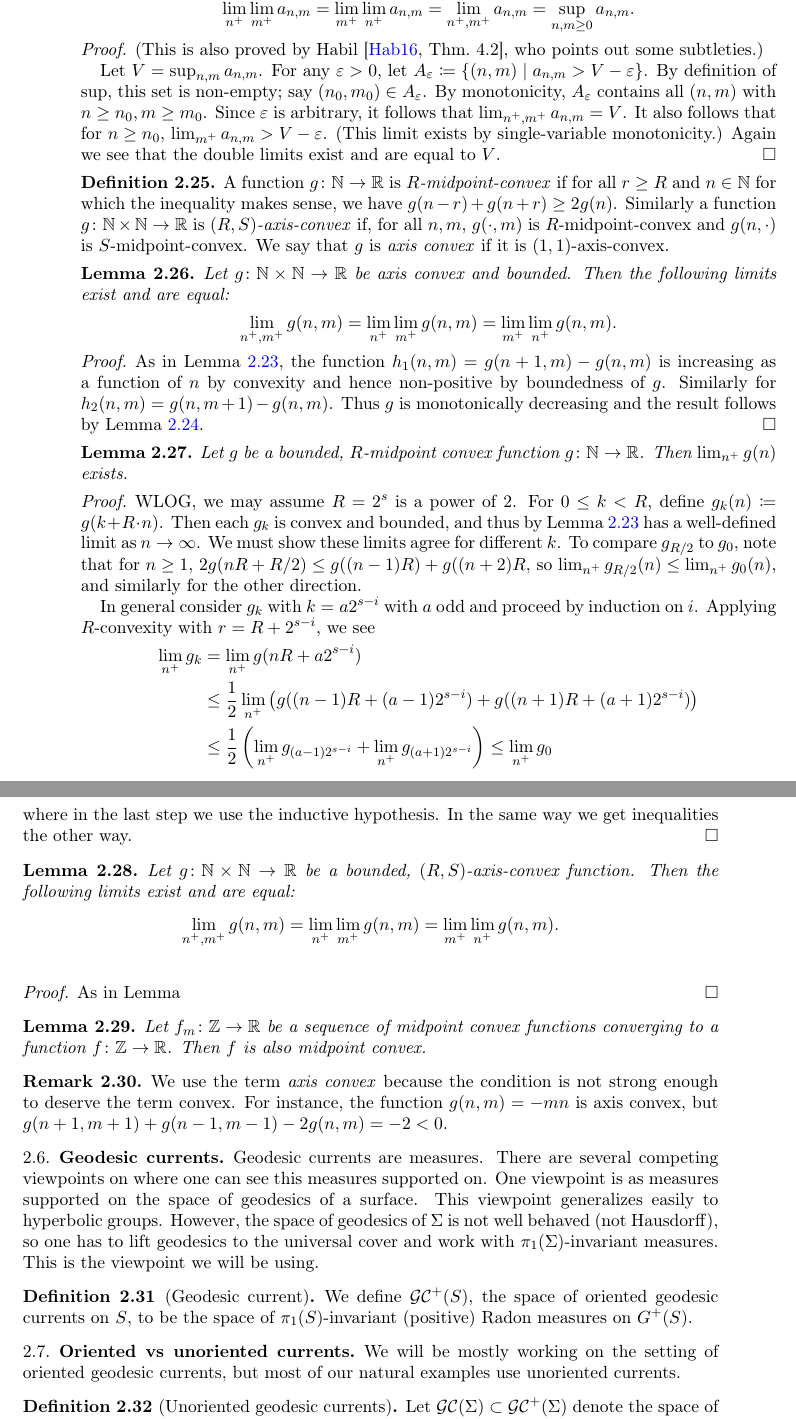
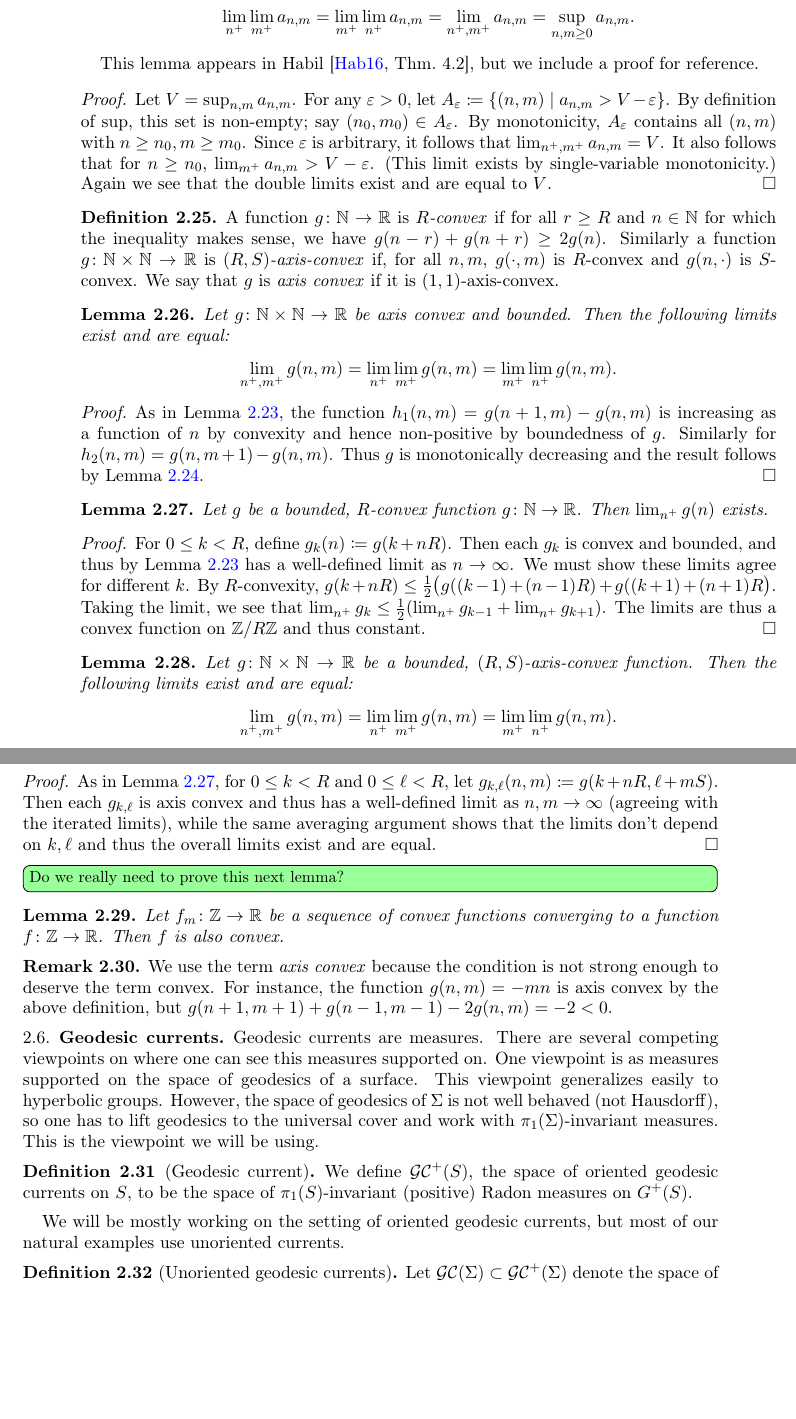
Before and after one commit to dpthurst/Currents-and-intersections, a LaTeX paper (Intersections.tex, which reads background.tex): two parts of pages 18 and 19 of 84, joined at a grey line, cut so that both start at the same text, the shorter picture padded with empty space. Compiled offline with pdfLaTeX.

Commit message:
Finsih cleaning up convexity stuff

```diff
--- a/background.tex
+++ b/background.tex
@@ -293,10 +293,10 @@ $G^{+}(S)$.
     \lim_{n^+, m^+} a_{n,m} = \sup_{n,m \ge 0} a_{n,m}.
   \]
   \end{lemma}
+This lemma appears in Habil \cite[Thm.\ 4.2]{Hab16:DoubleSeq}, but we
+include a proof for reference.
+
   \begin{proof}
-    (This is also proved by Habil \cite[Thm.\ 4.2]{Hab16:DoubleSeq},
-    who points out some subtleties.)
-
     Let $V = \sup_{n,m} a_{n,m}$. For any $\epsilon > 0$, let
     $A_\epsilon \coloneqq \{(n,m) \mid a_{n,m} > V - \epsilon\}$. By
     definition of $\sup$, this set is non-empty; say $(n_0,m_0) \in
@@ -309,13 +309,13 @@ $G^{+}(S)$.
   \end{proof}
 
 \begin{definition}
-  A function $g \colon \bbN \to \bbR$ is \emph{$R$-midpoint-convex}
+  A function $g \colon \bbN \to \bbR$ is \emph{$R$-convex}
   if for all $r \ge R$ and $n \in \bbN$ for which the inequality makes
   sense, we have $g(n-r) + g(n+r) \geq
   2 g(n)$. Similarly a
   function $g \colon \mathbb{N} \times \mathbb{N} \to \mathbb{R}$ is
   \emph{$(R,S)$-axis-convex} if, for all $n,m$, $g(\cdot, m)$ is
-  $R$-midpoint-convex and $g(n, \cdot)$ is $S$-midpoint-convex. We say that $g$ is
+  $R$-convex and $g(n, \cdot)$ is $S$-convex. We say that $g$ is
   \emph{axis convex} if it is $(1,1)$-axis-convex.
 \end{definition}
 
@@ -333,31 +333,21 @@ $G^{+}(S)$.
 \end{proof}
 
 \begin{lemma}
-  Let $g$ be a bounded, $R$-midpoint convex function
-  $g \colon \mathbb{N} \to \mathbb{R}$. Then $\lim_{n^+} g(n)$ exists.
+  Let $g$ be a bounded, $R$-convex function
+  $g \colon \bbN \to \bbR$. Then $\lim_{n^+} g(n)$ exists.
  \label{lem:limexistrmidconvex}
 \end{lemma}
 \begin{proof}
-  WLOG, we may assume $R=2^s$ is a power of~$2$. For $0 \le k < R$,
-  define $g_k(n) \coloneqq g(k + R \cdot n)$. Then each $g_k$ is
-  convex and bounded, and thus by Lemma~\ref{lem:onevarconvexbounded}
-  has a well-defined limit as $n \to \infty$. We must show these
-  limits agree for different $k$. To compare $g_{R/2}$ to $g_0$,
-  note that for $n \ge 1$, $2g(nR + R/2) \le g((n-1)R) + g((n+2)R$, so
-  $\lim_{n^+} g_{R/2}(n) \le \lim_{n^+} g_0(n)$, and similarly for the
-  other direction.
-
-  In general consider $g_k$ with $k = a 2^{s-i}$ with $a$ odd and
-  proceed by induction on $i$. Applying $R$-convexity with
-  $r=R+2^{s-i}$, we see
-  \begin{align*}
-    \lim_{n^+} g_k
-      &= \lim_{n^+} g(nR + a 2^{s-i})\\
-      &\le \frac{1}{2} \lim_{n^+} \left(g((n-1)R + (a-1) 2^{s-i}) + g((n+1)R + (a+1) 2^{s-i}) \right)\\
-      &\le \frac{1}{2}\left(\lim_{n^+} g_{(a-1)2^{s-i}} + \lim_{n^+} g_{(a+1)2^{s-i}}\right) \le \lim_{n^+} g_0
-  \end{align*}
-  where in the last step we use the inductive hypothesis. In the same
-  way we get inequalities the other way.
+  For $0 \le k < R$, define $g_k(n) \coloneqq g(k + nR)$. Then each
+  $g_k$ is convex and bounded, and thus by
+  Lemma~\ref{lem:onevarconvexbounded} has a well-defined limit as
+  $n \to \infty$. We must show these limits agree for different~$k$.
+  By $R$-convexity,
+  $g(k + nR) \le \frac{1}{2} \bigl(g((k-1) + (n-1)R) + g((k+1) +
+  (n+1)R\bigr)$. Taking the limit, we see that
+  $\lim_{n^+} g_k \le \frac{1}{2} (\lim_{n^+} g_{k-1} + \lim_{n^+}
+  g_{k+1})$. The limits are thus a convex function on $\bbZ/R\bbZ$ and
+  thus constant.
 \end{proof}
 
 \begin{lemma}
@@ -372,19 +362,25 @@ $G^{+}(S)$.
 \end{lemma}
 
 \begin{proof}
-  As in Lemma
+  As in Lemma~\ref{lem:limexistrmidconvex}, for $0 \le k < R$ and $0
+  \le \ell < R$, let $g_{k,\ell}(n,m) \coloneqq g(k+nR, \ell+mS)$.
+  Then each $g_{k,\ell}$ is axis convex and thus has a well-defined limit
+  as $n,m \to \infty$ (agreeing with the iterated limits), while the
+  same averaging argument shows that the limits don't depend on
+  $k,\ell$ and thus the overall limits exist and are equal.
 \end{proof}
 
+\DPTtodo[inline]{Do we really need to prove this next lemma?}
  \begin{lemma}
- Let $f_m \colon \mathbb{Z} \to \mathbb{R}$ be a sequence of midpoint convex functions converging to a  function
- $f \colon \mathbb{Z} \to \mathbb{R}$. Then $f$ is also midpoint convex.
+ Let $f_m \colon \mathbb{Z} \to \mathbb{R}$ be a sequence of convex functions converging to a  function
+ $f \colon \mathbb{Z} \to \mathbb{R}$. Then $f$ is also convex.
  \label{lem:limitconvex}
  \end{lemma}
 
 \begin{remark}
   We use the term \emph{axis convex} because the condition is not
   strong enough to deserve the term convex. For instance, the
-  function $g(n,m) = -mn$ is axis convex, but
+  function $g(n,m) = -mn$ is axis convex by the above definition, but
   $g(n+1,m+1) + g(n-1,m-1) - 2g(n,m) = -2 < 0$.
 \end{remark}
 
@@ -440,7 +436,7 @@ $G^{+}(S)$.
 \end{definition}
 
 
-\subsection{Oriented vs unoriented currents}
+%\subsection{Oriented vs unoriented currents}
 
 We will be mostly working on the setting of oriented geodesic
 currents, but most of our natural examples use unoriented currents.
```
Also changed, not shown: boxes.tex (+4 -4 lines), background.tex (2 more changed lines).
